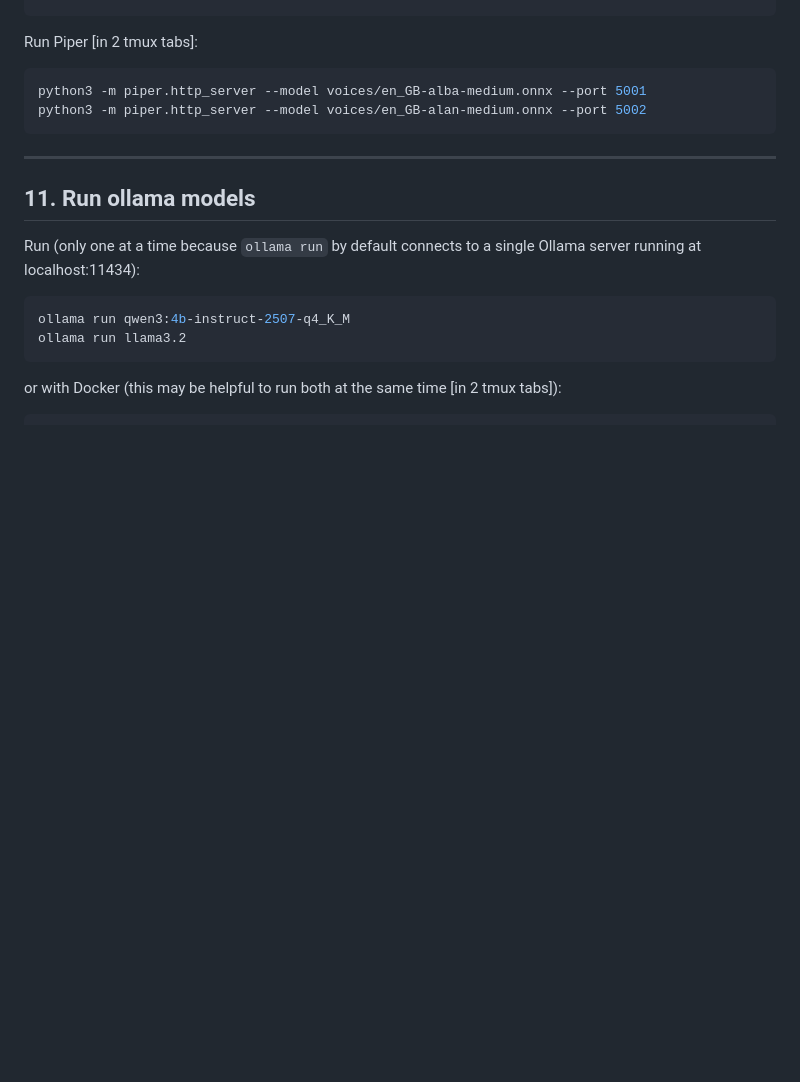
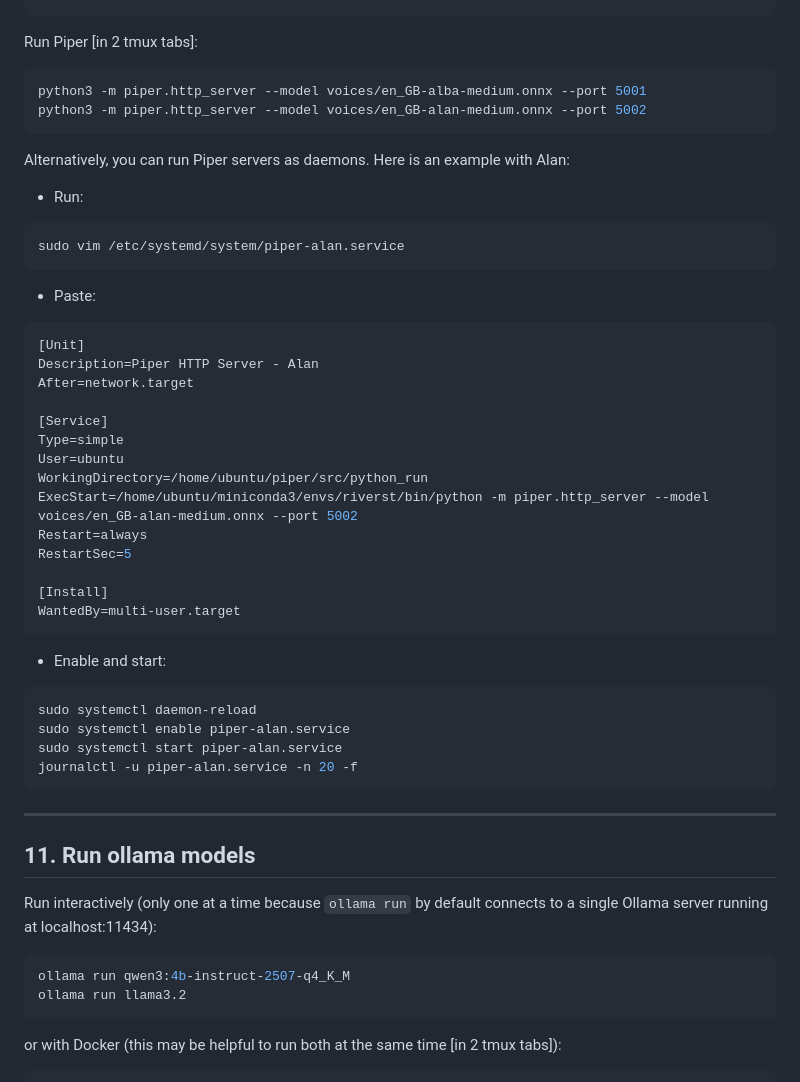
Before and after one commit to sensein/riverst, a Markdown page: notes/first_steps_to_deploy.md, the part around one of its changes. Rendered like a GitHub page; blank space fills up the shorter version.

````diff
--- a/notes/first_steps_to_deploy.md
+++ b/notes/first_steps_to_deploy.md
@@ -193,11 +237,46 @@ python3 -m piper.http_server --model voices/en_GB-alba-medium.onnx --port 5001
 python3 -m piper.http_server --model voices/en_GB-alan-medium.onnx --port 5002
 ```
 
+Alternatively, you can run Piper servers as daemons. Here is an example with Alan:
+
+- Run:
+```bash
+sudo vim /etc/systemd/system/piper-alan.service
+```
+
+- Paste:
+
+```bash
+[Unit]
+Description=Piper HTTP Server - Alan
+After=network.target
+
+[Service]
+Type=simple
+User=ubuntu
+WorkingDirectory=/home/ubuntu/piper/src/python_run
+ExecStart=/home/ubuntu/miniconda3/envs/riverst/bin/python -m piper.http_server --model voices/en_GB-alan-medium.onnx --port 5002
+Restart=always
+RestartSec=5
+
+[Install]
+WantedBy=multi-user.target
+```
+
+- Enable and start:
+
+```bash
+sudo systemctl daemon-reload
+sudo systemctl enable piper-alan.service
+sudo systemctl start piper-alan.service
+journalctl -u piper-alan.service -n 20 -f
+```
+
 ---
 
 ## 11. Run ollama models
 
-Run (only one at a time because `ollama run` by default connects to a single Ollama server running at localhost:11434):
+Run interactively (only one at a time because `ollama run` by default connects to a single Ollama server running at localhost:11434):
 
 ```bash
 ollama run qwen3:4b-instruct-2507-q4_K_M
````
Also changed, not shown: other parts of notes/first_steps_to_deploy.md (+95 -12 lines).
